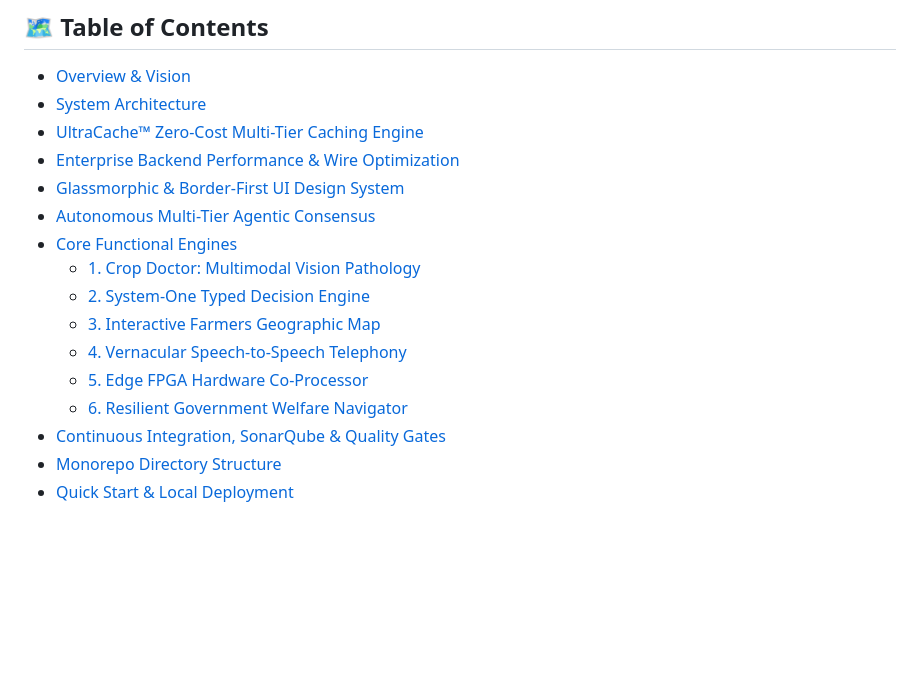
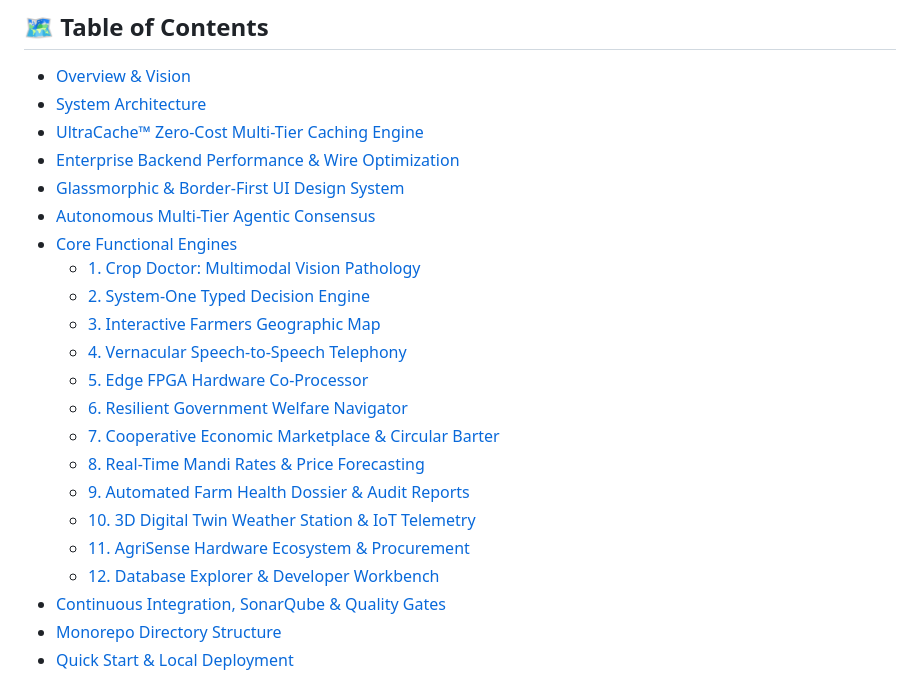
Before and after one commit to navya-sinha-dot/Google_Solution_challenge, a Markdown page: README.md, the part around one of its changes. Drawn GitHub-style; blank space fills up the shorter version.

```diff
--- a/README.md
+++ b/README.md
@@ -50,12 +50,18 @@
 - [Glassmorphic & Border-First UI Design System](#-glassmorphic--border-first-ui-design-system)
 - [Autonomous Multi-Tier Agentic Consensus](#-autonomous-multi-tier-agentic-consensus)
 - [Core Functional Engines](#-core-functional-engines)
-  - [1. Crop Doctor: Multimodal Vision Pathology](#1-crop-doctor-multimodal-foliar-pathology-diagnostic-engine)
-  - [2. System-One Typed Decision Engine](#2-system-one-typed-decision-engine-jev-architecture)
-  - [3. Interactive Farmers Geographic Map](#3-interactive-farmers-geographic-map--resource-pooling)
-  - [4. Vernacular Speech-to-Speech Telephony](#4-vernacular-speech-to-speech-telephony-ai)
-  - [5. Edge FPGA Hardware Co-Processor](#5-edge-fpga-hardware-co-processor-xilinx-zc706)
-  - [6. Resilient Government Welfare Navigator](#6-resilient-government-welfare-navigator)
+  - [1. Crop Doctor: Multimodal Vision Pathology](#1--crop-doctor-multimodal-foliar-pathology-diagnostic-engine)
+  - [2. System-One Typed Decision Engine](#2--system-one-typed-decision-engine-jev-architecture)
+  - [3. Interactive Farmers Geographic Map](#3-️-interactive-farmers-geographic-map--resource-pooling)
+  - [4. Vernacular Speech-to-Speech Telephony](#4--vernacular-speech-to-speech-telephony-ai)
+  - [5. Edge FPGA Hardware Co-Processor](#5--edge-fpga-hardware-co-processor-xilinx-zc706)
+  - [6. Resilient Government Welfare Navigator](#6-️-resilient-government-welfare-navigator)
+  - [7. Cooperative Economic Marketplace & Circular Barter](#7--cooperative-economic-marketplace--circular-3-party-barter-kisan-bazaar)
+  - [8. Real-Time Mandi Rates & Price Forecasting](#8--real-time-mandi-rates--econometric-price-forecasting)
+  - [9. Automated Farm Health Dossier & Audit Reports](#9--automated-full-spectrum-farm-health-dossier--audit-reports)
+  - [10. 3D Digital Twin Weather Station & IoT Telemetry](#10-️-interactive-3d-digital-twin-weather-station--iot-telemetry)
+  - [11. AgriSense Hardware Ecosystem & Procurement](#11-️-agrisense-hardware-ecosystem--procurement-lifecycle)
+  - [12. Database Explorer & Developer Workbench](#12-️-relational-database-explorer--developer-workbench)
 - [Continuous Integration, SonarQube & Quality Gates](#-continuous-integration-sonarqube--quality-gates)
 - [Monorepo Directory Structure](#-monorepo-directory-structure)
 - [Quick Start & Local Deployment](#-quick-start--local-deployment)
```
Also changed, not shown: other parts of README.md (+28 -0 lines).
